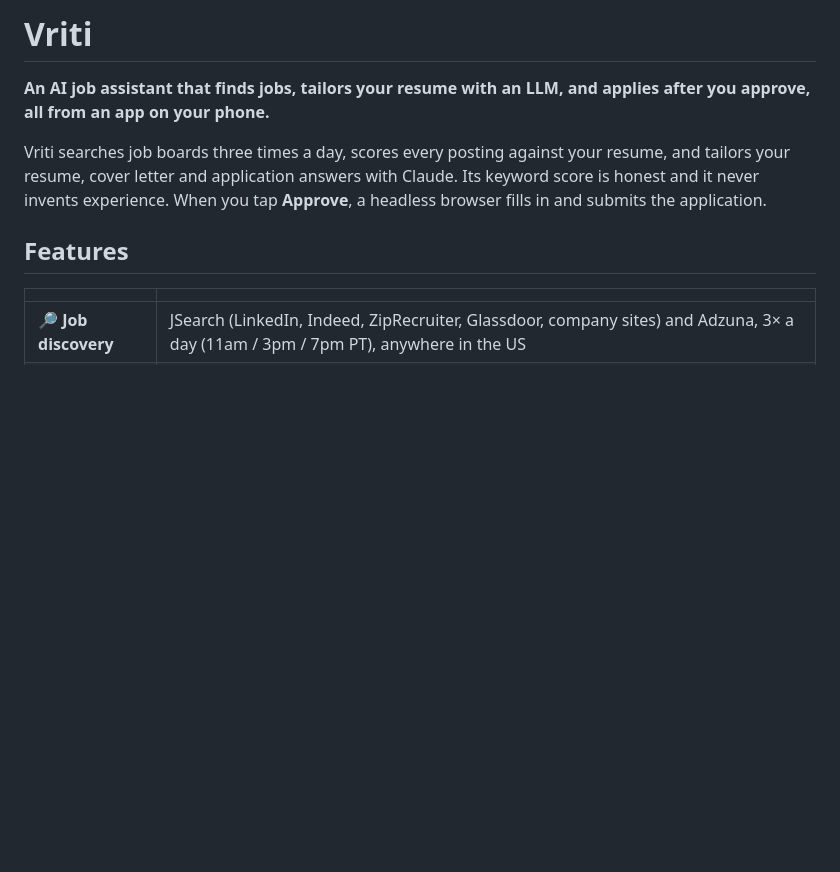
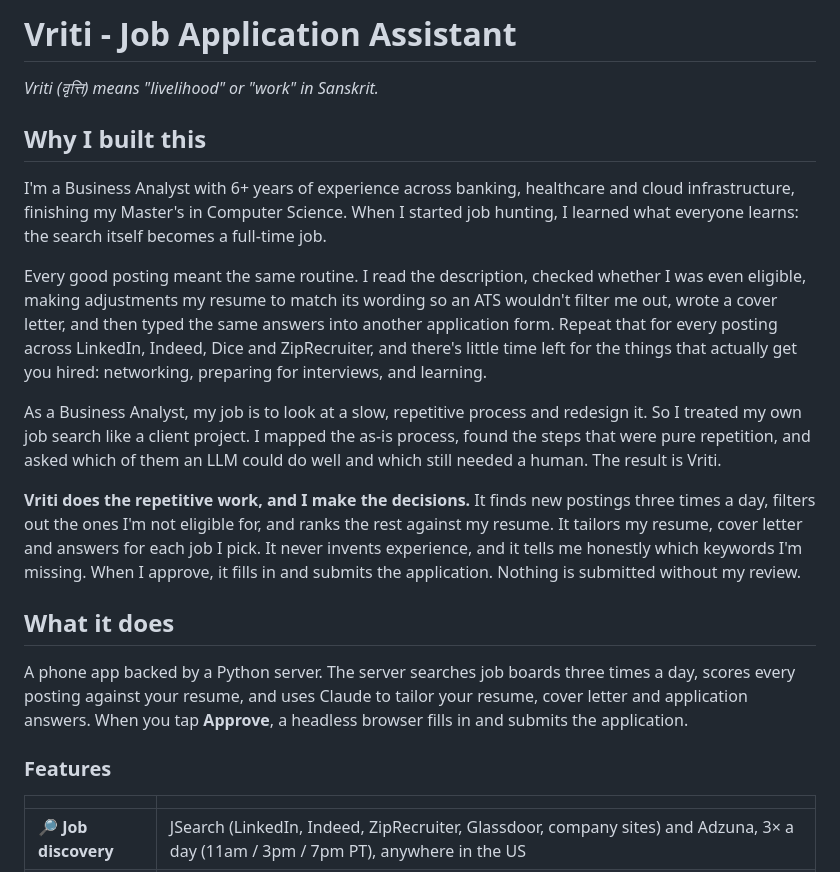
Before and after one commit to GnanithaG/Vriti, a Markdown page: README.md, the part around the change. Rendered like a GitHub page; blank space fills up the shorter version.

```diff
--- a/README.md
+++ b/README.md
@@ -1,10 +1,22 @@
-# Vriti
+# Vriti - Job Application Assistant
 
-**An AI job assistant that finds jobs, tailors your resume with an LLM, and applies after you approve, all from an app on your phone.**
+*Vriti (वृत्ति) means "livelihood" or "work" in Sanskrit.*
 
-Vriti searches job boards three times a day, scores every posting against your resume, and tailors your resume, cover letter and application answers with Claude. Its keyword score is honest and it never invents experience. When you tap **Approve**, a headless browser fills in and submits the application.
+## Why I built this
 
-## Features
+I'm a Business Analyst with 6+ years of experience across banking, healthcare and cloud infrastructure, finishing my Master's in Computer Science. When I started job hunting, I learned what everyone learns: the search itself becomes a full-time job.
+
+Every good posting meant the same routine. I read the description, checked whether I was even eligible, making adjustments my resume to match its wording so an ATS wouldn't filter me out, wrote a cover letter, and then typed the same answers into another application form. Repeat that for every posting across LinkedIn, Indeed, Dice and ZipRecruiter, and there's little time left for the things that actually get you hired: networking, preparing for interviews, and learning.
+
+As a Business Analyst, my job is to look at a slow, repetitive process and redesign it. So I treated my own job search like a client project. I mapped the as-is process, found the steps that were pure repetition, and asked which of them an LLM could do well and which still needed a human. The result is Vriti.
+
+**Vriti does the repetitive work, and I make the decisions.** It finds new postings three times a day, filters out the ones I'm not eligible for, and ranks the rest against my resume. It tailors my resume, cover letter and answers for each job I pick. It never invents experience, and it tells me honestly which keywords I'm missing. When I approve, it fills in and submits the application. Nothing is submitted without my review.
+
+## What it does
+
+A phone app backed by a Python server. The server searches job boards three times a day, scores every posting against your resume, and uses Claude to tailor your resume, cover letter and application answers. When you tap **Approve**, a headless browser fills in and submits the application.
+
+### Features
 
 | | |
 |---|---|
```
